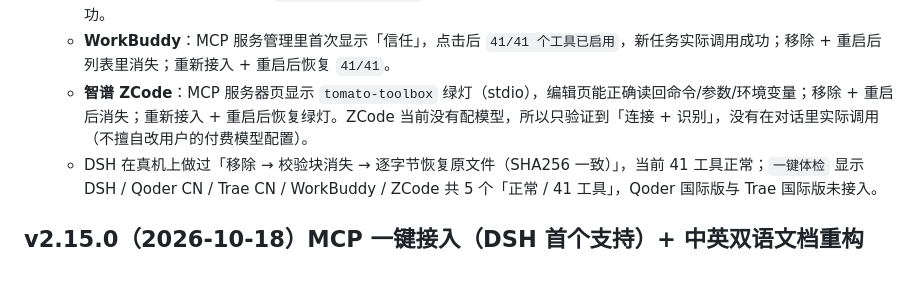
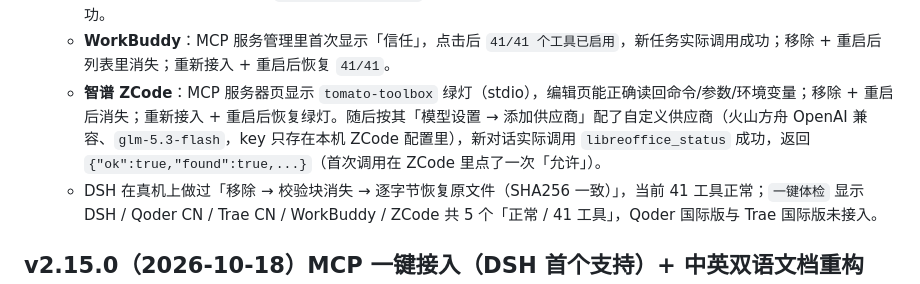
Before and after one commit to 3450892121/tomato-desktop, a Markdown page: CHANGELOG.md, the part around the change. Rendered like a GitHub page.

Commit message:
docs: ZCode 对话调用实测通过（火山方舟自定义模型）

```diff
--- a/CHANGELOG.md
+++ b/CHANGELOG.md
@@ -32,7 +32,7 @@
 - **真机验证（2026-10-18）**：Qoder 新开对话实际调用 `mcp__tomato_toolbox__libreoffice_status` 返回 `{"ok":true,"found":true,...}`；执行移除后完全重启 Qoder，新对话回答「没有」番茄工具；重新接入后重启，Qoder 报告 41 个工具。
   - **Trae CN**：新任务实际调用 `libreoffice_status` 成功；移除 + 重启后回答「没有」；重新接入 + 重启后再次调用成功。
   - **WorkBuddy**：MCP 服务管理里首次显示「信任」，点击后 `41/41 个工具已启用`，新任务实际调用成功；移除 + 重启后列表里消失；重新接入 + 重启后恢复 `41/41`。
-  - **智谱 ZCode**：MCP 服务器页显示 `tomato-toolbox` 绿灯（stdio），编辑页能正确读回命令/参数/环境变量；移除 + 重启后消失；重新接入 + 重启后恢复绿灯。ZCode 当前没有配模型，所以只验证到「连接 + 识别」，没有在对话里实际调用（不擅自改用户的付费模型配置）。
+  - **智谱 ZCode**：MCP 服务器页显示 `tomato-toolbox` 绿灯（stdio），编辑页能正确读回命令/参数/环境变量；移除 + 重启后消失；重新接入 + 重启后恢复绿灯。随后按其「模型设置 → 添加供应商」配了自定义供应商（火山方舟 OpenAI 兼容、`glm-5.3-flash`，key 只存在本机 ZCode 配置里），新对话实际调用 `libreoffice_status` 成功，返回 `{"ok":true,"found":true,...}`（首次调用在 ZCode 里点了一次「允许」）。
   - DSH 在真机上做过「移除 → 校验块消失 → 逐字节恢复原文件（SHA256 一致）」，当前 41 工具正常；`一键体检` 显示 DSH / Qoder CN / Trae CN / WorkBuddy / ZCode 共 5 个「正常 / 41 工具」，Qoder 国际版与 Trae 国际版未接入。
 
 ## v2.15.0（2026-10-18）MCP 一键接入（DSH 首个支持）+ 中英双语文档重构
```
Also changed, not shown: CHANGELOG.en.md (+1 -1 lines), spec/acceptance.md (+1 -1 lines).
